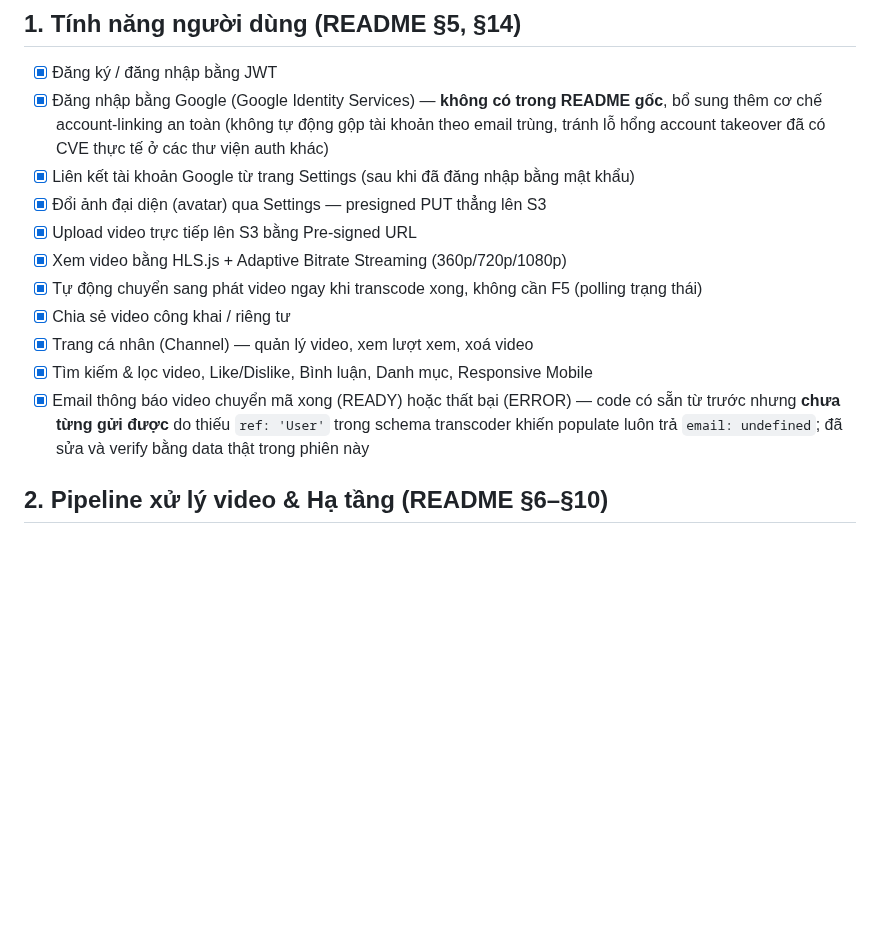
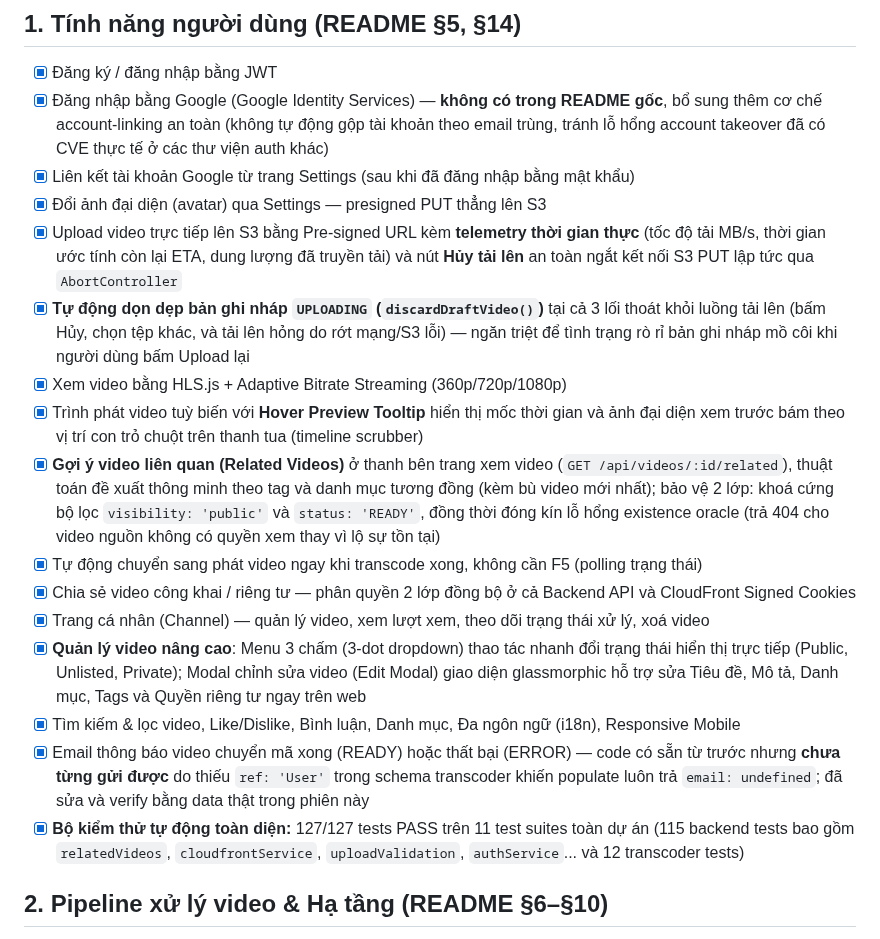
Before and after one commit to DinhQuocCuong28664/DACNTT_VideoStreaming, a Markdown page: docs/PROGRESS_CHECKLIST.md, the part around the change. Rendered like a GitHub page; blank space fills up the shorter version.

```diff
--- a/docs/PROGRESS_CHECKLIST.md
+++ b/docs/PROGRESS_CHECKLIST.md
@@ -12,15 +12,32 @@
       hổng account takeover đã có CVE thực tế ở các thư viện auth khác)
 - [x] Liên kết tài khoản Google từ trang Settings (sau khi đã đăng nhập bằng mật khẩu)
 - [x] Đổi ảnh đại diện (avatar) qua Settings — presigned PUT thẳng lên S3
-- [x] Upload video trực tiếp lên S3 bằng Pre-signed URL
+- [x] Upload video trực tiếp lên S3 bằng Pre-signed URL kèm **telemetry thời gian thực** (tốc độ
+      tải MB/s, thời gian ước tính còn lại ETA, dung lượng đã truyền tải) và nút **Hủy tải lên**
+      an toàn ngắt kết nối S3 PUT lập tức qua `AbortController`
+- [x] **Tự động dọn dẹp bản ghi nháp `UPLOADING` (`discardDraftVideo()`)** tại cả 3 lối thoát khỏi
+      luồng tải lên (bấm Hủy, chọn tệp khác, và tải lên hỏng do rớt mạng/S3 lỗi) — ngăn triệt để
+      tình trạng rò rỉ bản ghi nháp mồ côi khi người dùng bấm Upload lại
 - [x] Xem video bằng HLS.js + Adaptive Bitrate Streaming (360p/720p/1080p)
+- [x] Trình phát video tuỳ biến với **Hover Preview Tooltip** hiển thị mốc thời gian và ảnh đại
+      diện xem trước bám theo vị trí con trỏ chuột trên thanh tua (timeline scrubber)
+- [x] **Gợi ý video liên quan (Related Videos)** ở thanh bên trang xem video (`GET /api/videos/:id/related`),
+      thuật toán đề xuất thông minh theo tag và danh mục tương đồng (kèm bù video mới nhất); bảo
+      vệ 2 lớp: khoá cứng bộ lọc `visibility: 'public'` và `status: 'READY'`, đồng thời đóng kín
+      lỗ hổng existence oracle (trả 404 cho video nguồn không có quyền xem thay vì lộ sự tồn tại)
 - [x] Tự động chuyển sang phát video ngay khi transcode xong, không cần F5 (polling trạng thái)
-- [x] Chia sẻ video công khai / riêng tư
-- [x] Trang cá nhân (Channel) — quản lý video, xem lượt xem, xoá video
-- [x] Tìm kiếm & lọc video, Like/Dislike, Bình luận, Danh mục, Responsive Mobile
+- [x] Chia sẻ video công khai / riêng tư — phân quyền 2 lớp đồng bộ ở cả Backend API và CloudFront Signed Cookies
+- [x] Trang cá nhân (Channel) — quản lý video, xem lượt xem, theo dõi trạng thái xử lý, xoá video
+- [x] **Quản lý video nâng cao**: Menu 3 chấm (3-dot dropdown) thao tác nhanh đổi trạng thái hiển
+      thị trực tiếp (Public, Unlisted, Private); Modal chỉnh sửa video (Edit Modal) giao diện
+      glassmorphic hỗ trợ sửa Tiêu đề, Mô tả, Danh mục, Tags và Quyền riêng tư ngay trên web
+- [x] Tìm kiếm & lọc video, Like/Dislike, Bình luận, Danh mục, Đa ngôn ngữ (i18n), Responsive Mobile
 - [x] Email thông báo video chuyển mã xong (READY) hoặc thất bại (ERROR) — code có sẵn từ trước
       nhưng **chưa từng gửi được** do thiếu `ref: 'User'` trong schema transcoder khiến populate
       luôn trả `email: undefined`; đã sửa và verify bằng data thật trong phiên này
+- [x] **Bộ kiểm thử tự động toàn diện:** 127/127 tests PASS trên 11 test suites toàn dự án (115
+      backend tests bao gồm `relatedVideos`, `cloudfrontService`, `uploadValidation`, `authService`...
+      và 12 transcoder tests)
 
 ## 2. Pipeline xử lý video & Hạ tầng (README §6–§10)
 
```
Also changed, not shown: CHECKLIST.md (+10 -7 lines), README.md (+6 -6 lines).
